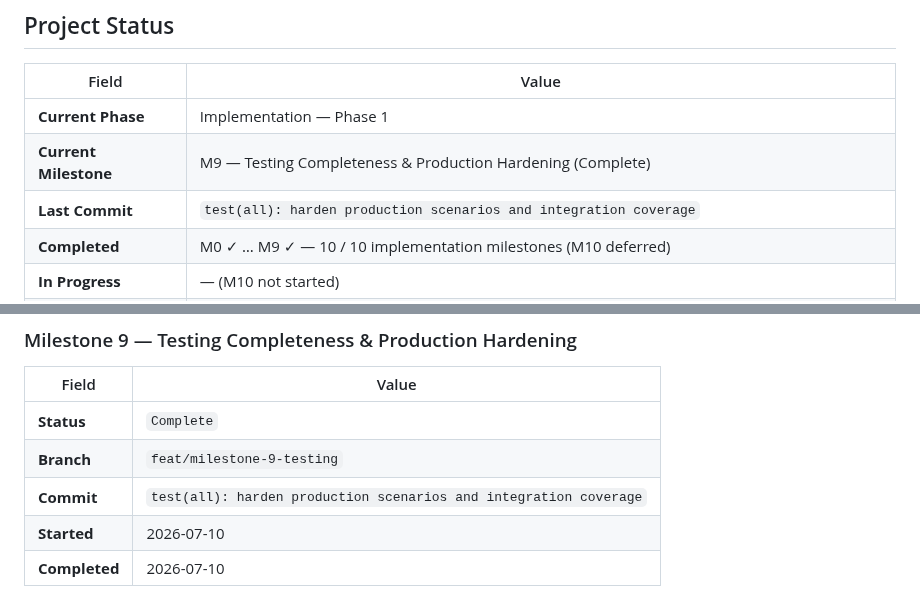
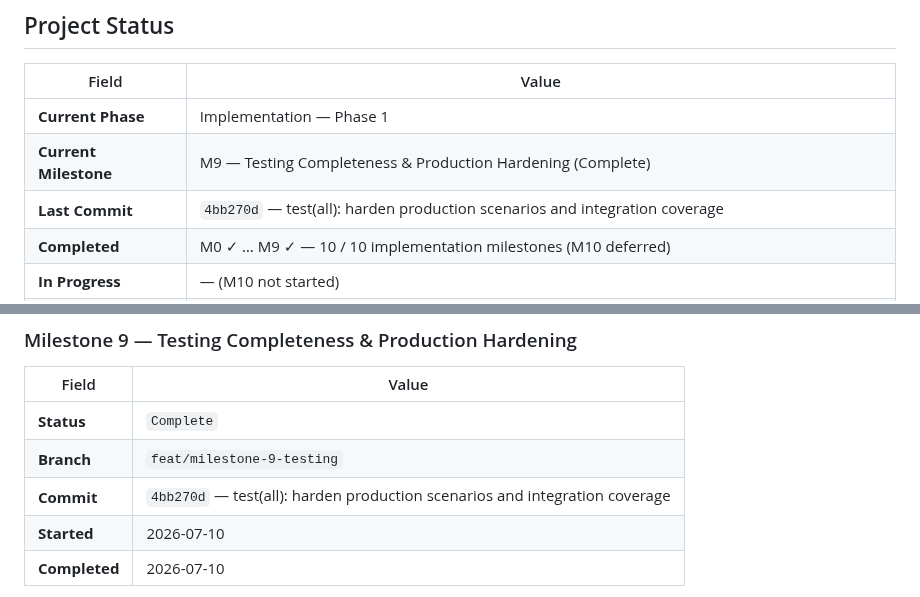
Before and after one commit to marziyehbashiri93/FMMS, a Markdown page: docs/IMPLEMENTATION_TRACKER.md, 2 parts joined by grey strips. Drawn GitHub-style.

Commit message:
docs(tracker): record M9 feature commit SHA
Co-authored-by: Cursor <cursoragent@cursor.com>

```diff
--- a/docs/IMPLEMENTATION_TRACKER.md
+++ b/docs/IMPLEMENTATION_TRACKER.md
@@ -11,7 +11,7 @@
 |-------------------------|--------------------------------------------------------------------|
 | **Current Phase**       | Implementation — Phase 1                                           |
 | **Current Milestone**   | M9 — Testing Completeness & Production Hardening (Complete)        |
-| **Last Commit**         | `test(all): harden production scenarios and integration coverage`  |
+| **Last Commit**         | `4bb270d` — test(all): harden production scenarios and integration coverage |
 | **Completed**           | M0 ✓ … M9 ✓ — 10 / 10 implementation milestones (M10 deferred)     |
 | **In Progress**         | — (M10 not started)                                                |
 | **Blocked**             | DEFECT-M9-01, DEFECT-M9-02 — awaiting approval for production fix  |
@@ -823,7 +823,7 @@ Application services must not manage `SAPTransaction` lifecycle independently.
 |---------------|--------------------------------------------------------------------|
 | **Status**    | `Complete`                                                         |
 | **Branch**    | `feat/milestone-9-testing`                                         |
-| **Commit**    | `test(all): harden production scenarios and integration coverage`  |
+| **Commit**    | `4bb270d` — test(all): harden production scenarios and integration coverage |
 | **Started**   | 2026-07-10                                                         |
 | **Completed** | 2026-07-10                                                         |
 
```
